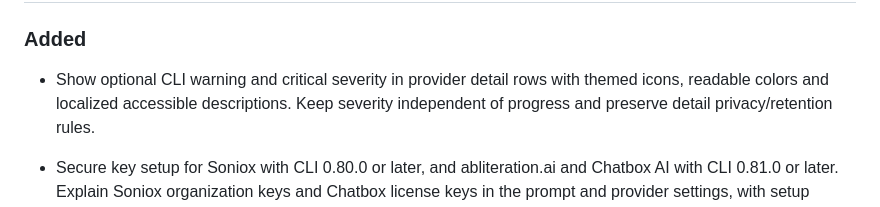
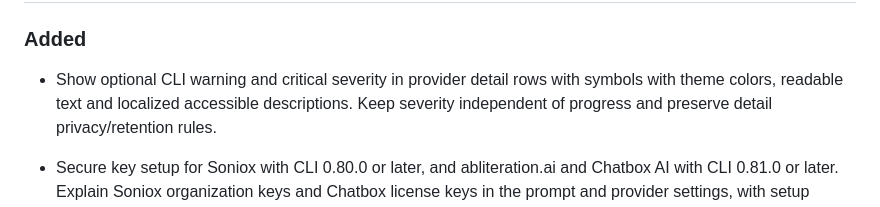
Before and after one commit to Lucenx9/codexbar-plasma, a Markdown page: CHANGELOG.md, the part around the change. Drawn GitHub-style.

```diff
--- a/CHANGELOG.md
+++ b/CHANGELOG.md
@@ -13,7 +13,8 @@ For earlier versions, see [GitHub Releases](https://github.com/Lucenx9/codexbar-
 ### Added
 
 - Show optional CLI warning and critical severity in provider detail rows with
-  themed icons, readable colors and localized accessible descriptions. Keep
+  symbols with theme colors, readable text and localized accessible
+  descriptions. Keep
   severity independent of progress and preserve detail privacy/retention rules.
 
 - Secure key setup for Soniox with CLI 0.80.0 or later, and abliteration.ai
```
Also changed, not shown: docs/development.md (+6 -3 lines), docs/usage.md (+1 -1 lines), docs/codexbar-plasma-detail-severity.png, 2 other files.
